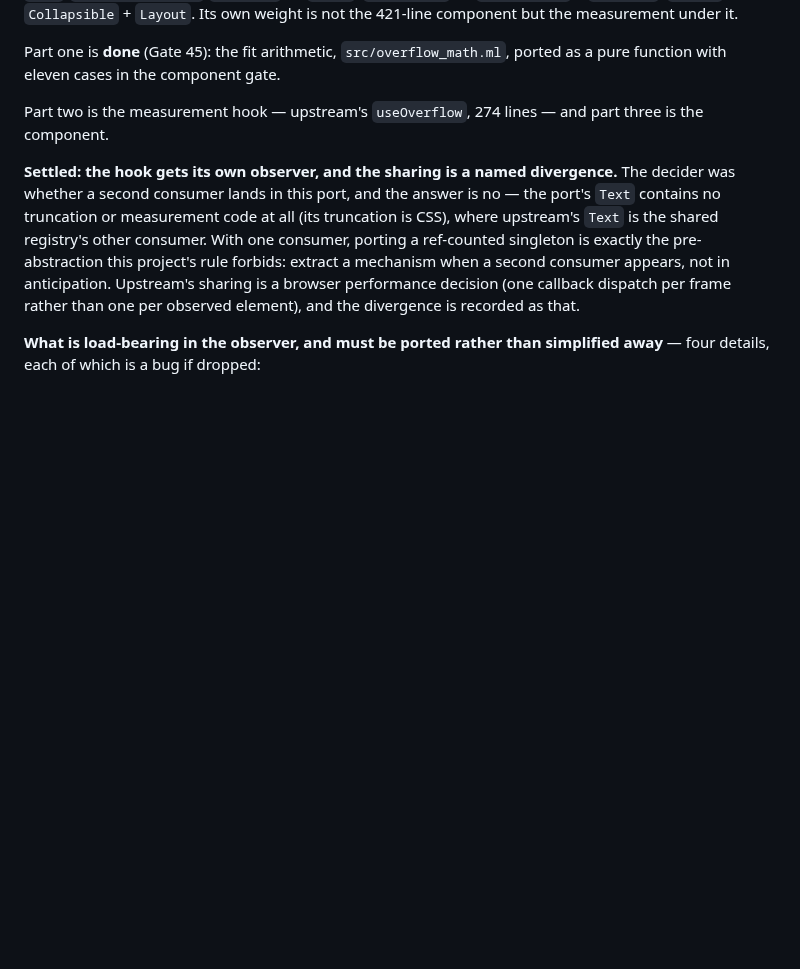
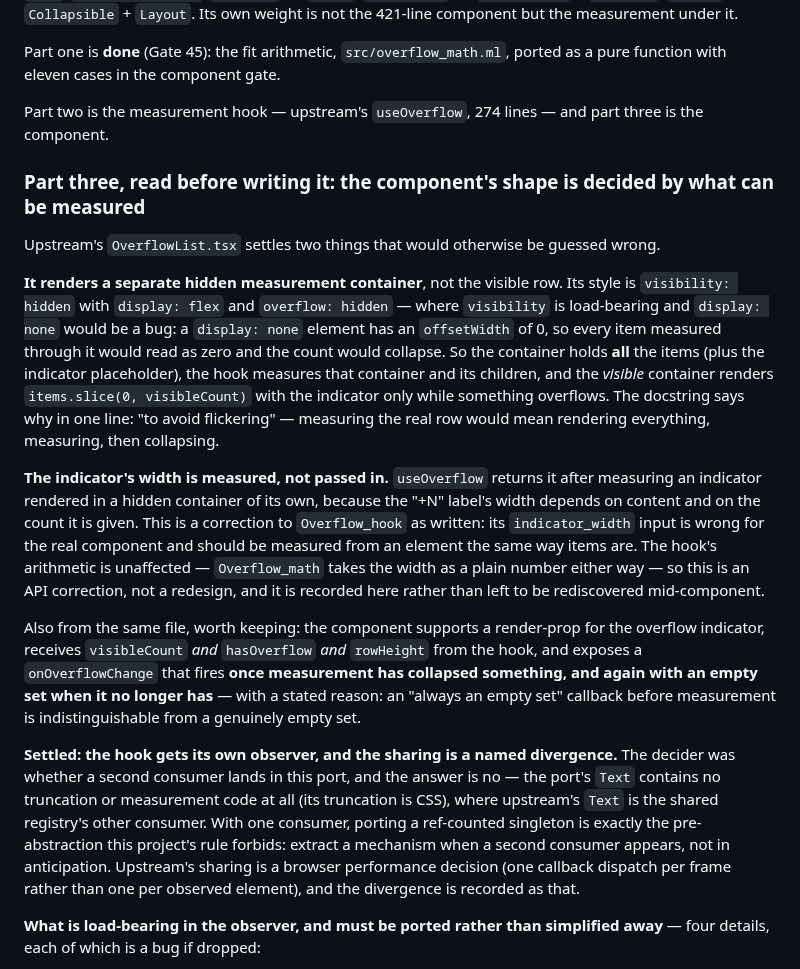
Before and after one commit to unc-asahay/bonsai-astryx, a Markdown page: ROADMAP.md, the part around the change. Drawn GitHub-style; blank space fills up the shorter version.

Commit message:
ROADMAP: what OverflowList's component must look like, read from upstream before writing it
Two findings that would otherwise be guessed wrong, both from OverflowList.tsx.

It renders a SEPARATE hidden measurement container (visibility:hidden, display:flex) rather than the
visible row, because display:none has an offsetWidth of 0 - every item measured through it would read as
zero and the count would collapse. The hidden container holds all items plus the indicator placeholder;
the hook measures that; the visible container renders the slice. Upstream's own words: 'to avoid
flickering'.

And the indicator's width is MEASURED, not passed in, since the label's width depends on content and on
the count it is given. That corrects Overflow_hook's indicator_width input - an API correction, not a
redesign, since Overflow_math takes a plain number either way.

Also recorded: the component takes a render-prop for the indicator, receives visibleCount/hasOverflow/
rowHeight, and fires onOverflowChange once measurement has collapsed something and again with an empty set
when it has not - because an always-empty callback before measurement is indistinguishable from a
genuinely empty set.

```diff
--- a/ROADMAP.md
+++ b/ROADMAP.md
@@ -915,6 +915,33 @@ eleven cases in the component gate.
 
 Part two is the measurement hook — upstream's `useOverflow`, 274 lines — and part three is the component.
 
+### Part three, read before writing it: the component's shape is decided by what can be measured
+
+Upstream's `OverflowList.tsx` settles two things that would otherwise be guessed wrong.
+
+**It renders a separate hidden measurement container**, not the visible row. Its style is
+`visibility: hidden` with `display: flex` and `overflow: hidden` — where `visibility` is load-bearing and
+`display: none` would be a bug: a `display: none` element has an `offsetWidth` of 0, so every item measured
+through it would read as zero and the count would collapse. So the container holds **all** the items (plus
+the indicator placeholder), the hook measures that container and its children, and the *visible* container
+renders `items.slice(0, visibleCount)` with the indicator only while something overflows. The docstring
+says why in one line: "to avoid flickering" — measuring the real row would mean rendering everything,
+measuring, then collapsing.
+
+**The indicator's width is measured, not passed in.** `useOverflow` returns it after measuring an
+indicator rendered in a hidden container of its own, because the "+N" label's width depends on content and
+on the count it is given. This is a correction to `Overflow_hook` as written: its `indicator_width` input
+is wrong for the real component and should be measured from an element the same way items are. The hook's
+arithmetic is unaffected — `Overflow_math` takes the width as a plain number either way — so this is an
+API correction, not a redesign, and it is recorded here rather than left to be rediscovered mid-component.
+
+Also from the same file, worth keeping: the component supports a render-prop for the overflow indicator,
+receives `visibleCount` *and* `hasOverflow` *and* `rowHeight` from the hook, and exposes a
+`onOverflowChange` that fires **once measurement has collapsed something, and again with an empty set when
+it no longer has** — with a stated reason: an "always an empty set" callback before measurement is
+indistinguishable from a genuinely empty set.
+
+
 **Settled: the hook gets its own observer, and the sharing is a named divergence.** The decider was
 whether a second consumer lands in this port, and the answer is no — the port's `Text` contains no
 truncation or measurement code at all (its truncation is CSS), where upstream's `Text` is the shared
```
